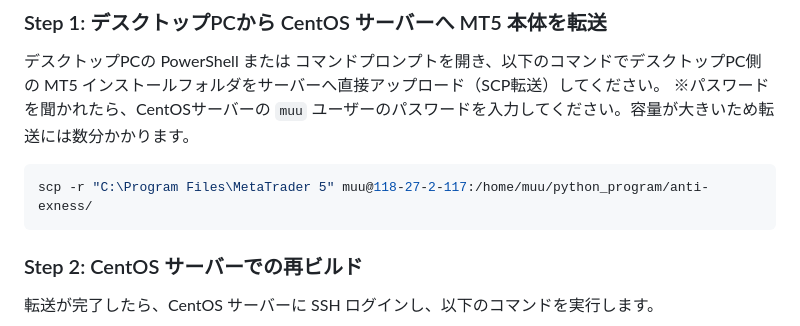
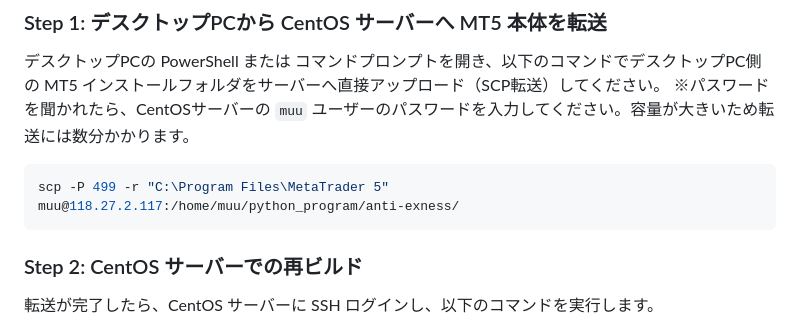
Before and after one commit to muman84g/anti-exness, a Markdown page: handover.md, the part around the change. Rendered like a GitHub page.

Commit message:
Fix syntax in SCP command for handover instructions

````diff
--- a/handover.md
+++ b/handover.md
@@ -36,7 +36,7 @@ MT5のアプリ本体ディレクトリ（約400MB）はサイズが大きすぎ
 ※パスワードを聞かれたら、CentOSサーバーの `muu` ユーザーのパスワードを入力してください。容量が大きいため転送には数分かかります。
 
 ```powershell
-scp -r "C:\Program Files\MetaTrader 5" muu@118-27-2-117:/home/muu/python_program/anti-exness/
+scp -P 499 -r "C:\Program Files\MetaTrader 5" muu@118.27.2.117:/home/muu/python_program/anti-exness/
 ```
 
 ### Step 2: CentOS サーバーでの再ビルド
````
